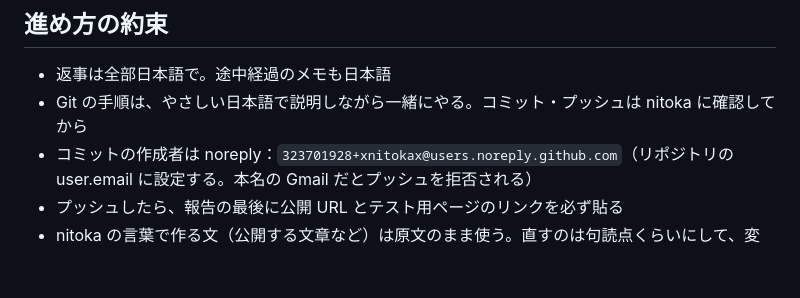
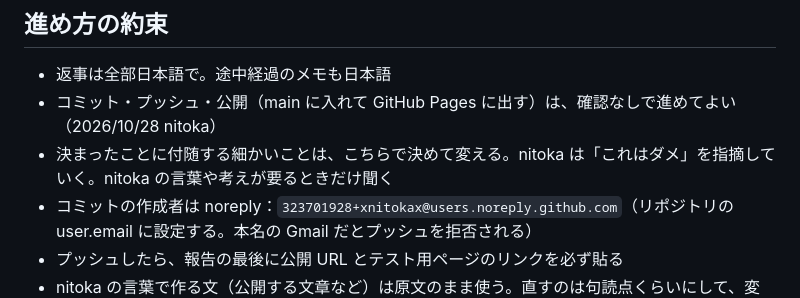
Before and after one commit to xnitokax/blind-spot, a Markdown page: CLAUDE.md, the part around the change. Rendered like a GitHub page; blank space fills up the shorter version.

Commit message:
CLAUDE.md：コミット・公開は確認なしで。細かいことはこちらで決める
Co-Authored-By: Claude Opus 5.5 <noreply@anthropic.com>
Claude-Session: https://claude.ai/code/session_01CURAc6F8f7J5DHRDNEV8o6

```diff
--- a/CLAUDE.md
+++ b/CLAUDE.md
@@ -23,7 +23,8 @@
 ## 進め方の約束
 
 - 返事は全部日本語で。途中経過のメモも日本語
-- Git の手順は、やさしい日本語で説明しながら一緒にやる。コミット・プッシュは nitoka に確認してから
+- コミット・プッシュ・公開（main に入れて GitHub Pages に出す）は、確認なしで進めてよい（2026/10/28 nitoka）
+- 決まったことに付随する細かいことは、こちらで決めて変える。nitoka は「これはダメ」を指摘していく。nitoka の言葉や考えが要るときだけ聞く
 - コミットの作成者は noreply：`323701928+xnitokax@users.noreply.github.com`（リポジトリの user.email に設定する。本名の Gmail だとプッシュを拒否される）
 - プッシュしたら、報告の最後に公開 URL とテスト用ページのリンクを必ず貼る
 - nitoka の言葉で作る文（公開する文章など）は原文のまま使う。直すのは句読点くらいにして、変えたところは全部一覧で見せる。言っていない項目を足さない
```
